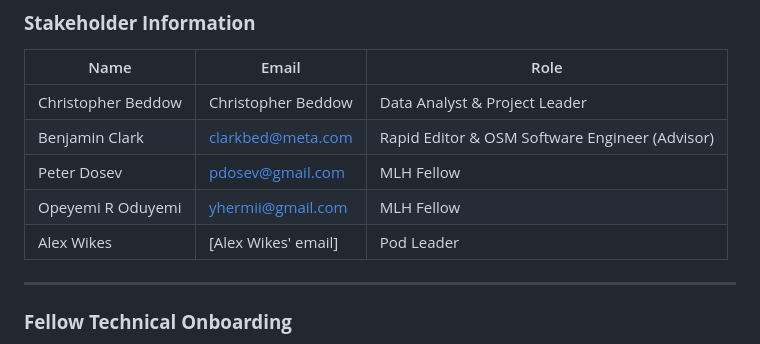
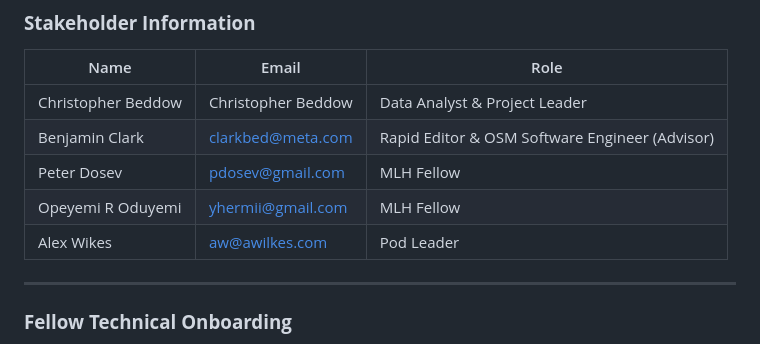
Before and after one commit to facebookincubator/overture2osmjs, a Markdown page: README.md, the part around the change. GitHub-like rendering.

Commit message:
Add README and LICENSE

```diff
--- a/README.md
+++ b/README.md
@@ -20,7 +20,7 @@ Two challenges remain:
 | Benjamin Clark     | clarkbed@meta.com   | Rapid Editor & OSM Software Engineer (Advisor)          |
 | Peter Dosev        | pdosev@gmail.com    | MLH Fellow                                              |
 | Opeyemi R Oduyemi  | yhermii@gmail.com   | MLH Fellow                                              |
-| Alex Wikes         | [Alex Wikes' email] | Pod Leader                                              |
+| Alex Wikes         | aw@awilkes.com      | Pod Leader                                              |
 
 ---
 
```
